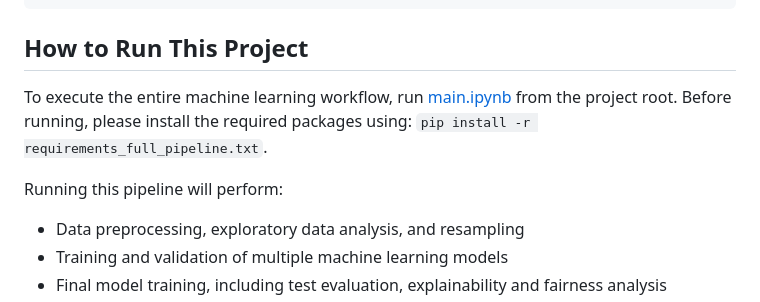
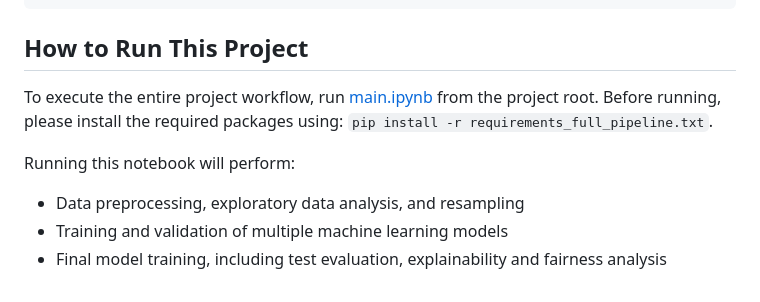
Before and after one commit to enxinn/DSA4263_VehicleInsuranceFraud, a Markdown page: README.md, the part around the change. Drawn GitHub-style.

````diff
--- a/README.md
+++ b/README.md
@@ -35,9 +35,9 @@ DSA4263_VehicleInsuranceFraud/
 ```
 
 ## How to Run This Project
-To execute the entire machine learning workflow, run [main.ipynb](https://github.com/enxinn/DSA4263_VehicleInsuranceFraud/blob/051d9d148a9609e1a3c55b620a92926c3bf4431e/main.ipynb) from the project root. Before running, please install the required packages using: ```pip install -r requirements_full_pipeline.txt```.
+To execute the entire project workflow, run [main.ipynb](https://github.com/enxinn/DSA4263_VehicleInsuranceFraud/blob/051d9d148a9609e1a3c55b620a92926c3bf4431e/main.ipynb) from the project root. Before running, please install the required packages using: ```pip install -r requirements_full_pipeline.txt```.
 
-Running this pipeline will perform:
+Running this notebook will perform:
 - Data preprocessing, exploratory data analysis, and resampling
 - Training and validation of multiple machine learning models
 - Final model training, including test evaluation, explainability and fairness analysis
````
